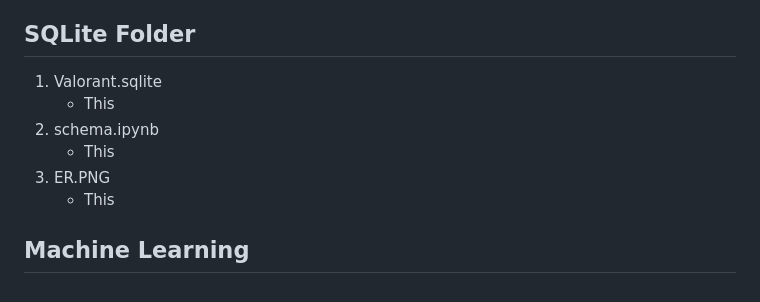
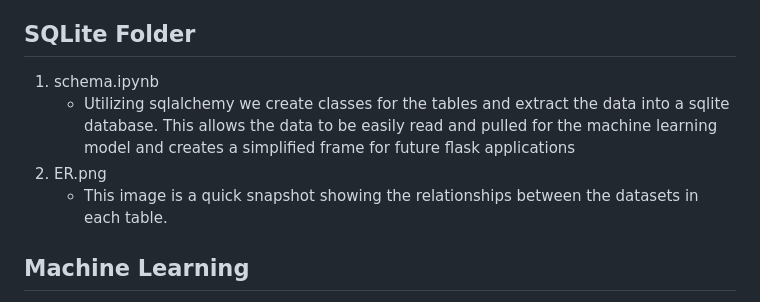
Before and after one commit to ginafender/valorant-app, a Markdown page: README.md, the part around the change. GitHub-like rendering.

```diff
--- a/README.md
+++ b/README.md
@@ -48,12 +48,10 @@
 	- This folder contains any other images used on the site.
 
 ## SQLite Folder
-1. Valorant.sqlite
-   - This
-3. schema.ipynb
-   - This
-4. ER.PNG
-   - This
+1. schema.ipynb
+   - Utilizing sqlalchemy we create classes for the tables and extract the data into a sqlite database. This allows the data to be easily read and pulled for the machine learning model and creates a simplified frame for future flask applications
+2. ER.png
+   - This image is a quick snapshot showing the relationships between the datasets in each table.
 
 ## Machine Learning
 1. valorant_mlm.ipynb
```
